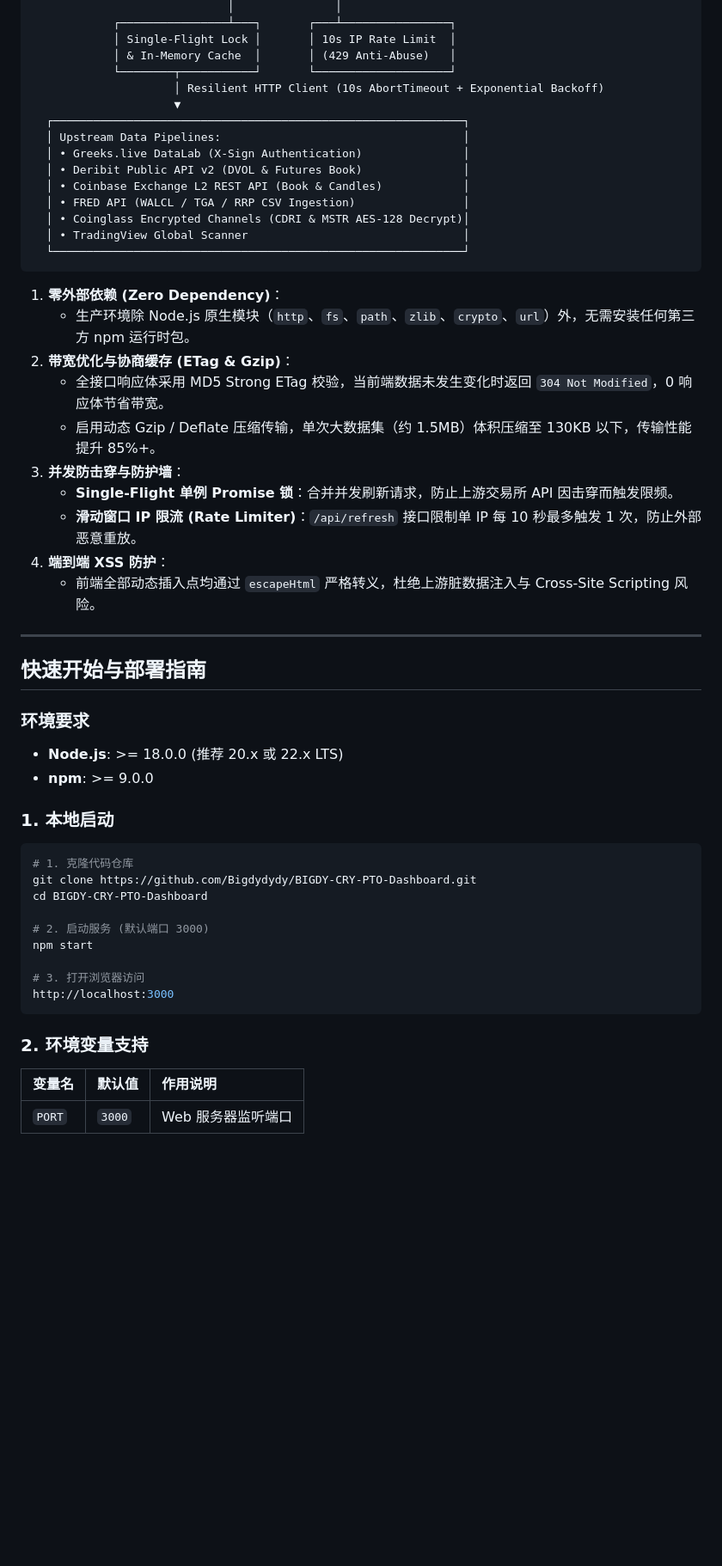
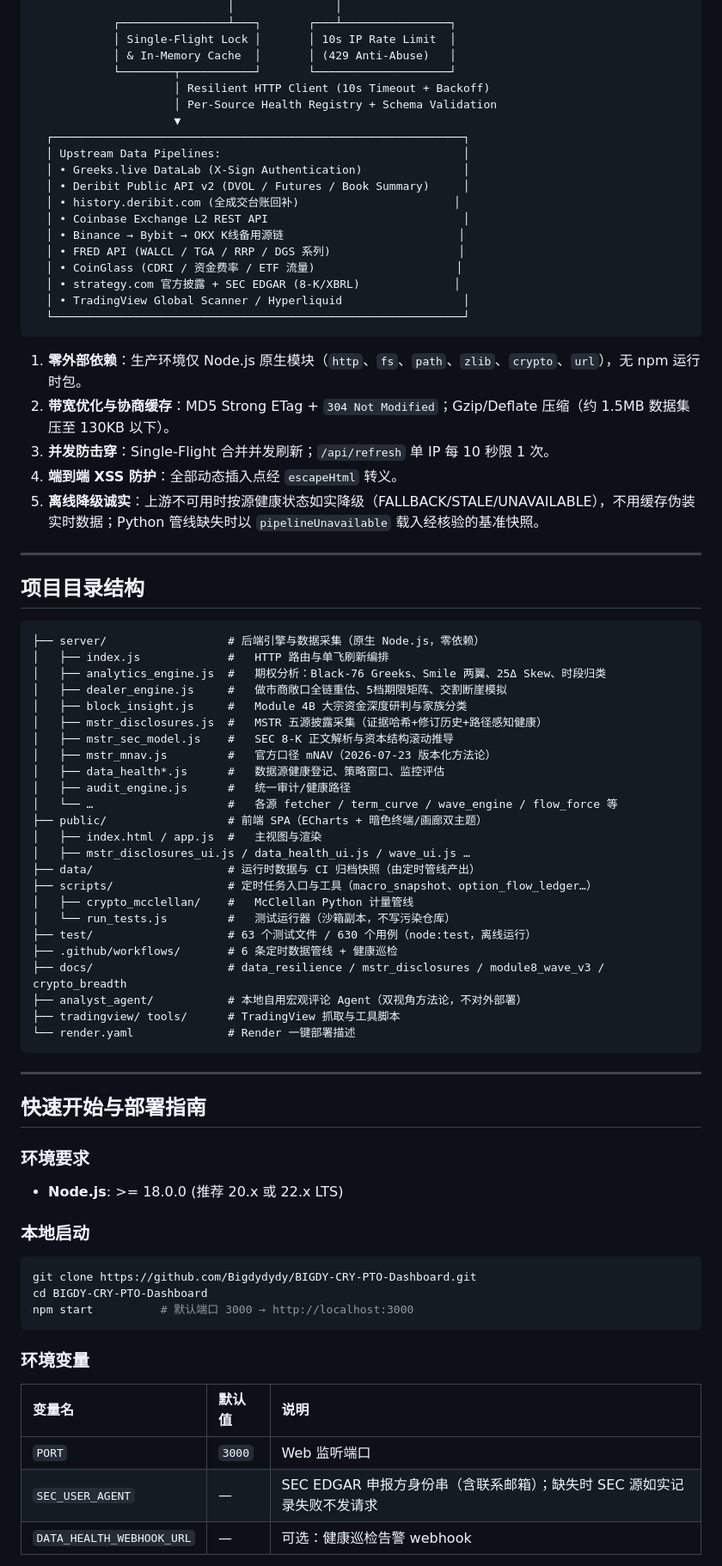
Before and after one commit to Bigdydydy/BIGDY-CRY-PTO-Dashboard, a Markdown page: README.md, the part around one of its changes. Shown at 86% size. Rendered like a GitHub page; blank space fills up the shorter version.

````diff
--- a/README.md
+++ b/README.md
@@ -133,29 +162,59 @@ BIGDY Quantitative Dashboard 是一套面向专业对冲基金与量化做市商
             │ Single-Flight Lock │       │ 10s IP Rate Limit  │
             │ & In-Memory Cache  │       │ (429 Anti-Abuse)   │
             └────────┬───────────┘       └────────────────────┘
-                     │ Resilient HTTP Client (10s AbortTimeout + Exponential Backoff)
+                     │ Resilient HTTP Client (10s Timeout + Backoff)
+                     │ Per-Source Health Registry + Schema Validation
                      ▼
   ┌─────────────────────────────────────────────────────────────┐
   │ Upstream Data Pipelines:                                    │
   │ • Greeks.live DataLab (X-Sign Authentication)               │
-  │ • Deribit Public API v2 (DVOL & Futures Book)               │
-  │ • Coinbase Exchange L2 REST API (Book & Candles)            │
-  │ • FRED API (WALCL / TGA / RRP CSV Ingestion)                │
-  │ • Coinglass Encrypted Channels (CDRI & MSTR AES-128 Decrypt)│
-  │ • TradingView Global Scanner                                │
+  │ • Deribit Public API v2 (DVOL / Futures / Book Summary)     │
+  │ • history.deribit.com (全成交台账回补)                       │
+  │ • Coinbase Exchange L2 REST API                             │
+  │ • Binance → Bybit → OKX K线备用源链                          │
+  │ • FRED API (WALCL / TGA / RRP / DGS 系列)                   │
+  │ • CoinGlass (CDRI / 资金费率 / ETF 流量)                     │
+  │ • strategy.com 官方披露 + SEC EDGAR (8-K/XBRL)              │
+  │ • TradingView Global Scanner / Hyperliquid                  │
   └─────────────────────────────────────────────────────────────┘
 ```
 
-1. **零外部依赖 (Zero Dependency)**：
-   - 生产环境除 Node.js 原生模块（`http`、`fs`、`path`、`zlib`、`crypto`、`url`）外，无需安装任何第三方 npm 运行时包。
-2. **带宽优化与协商缓存 (ETag & Gzip)**：
-   - 全接口响应体采用 MD5 Strong ETag 校验，当前端数据未发生变化时返回 `304 Not Modified`，0 响应体节省带宽。
-   - 启用动态 Gzip / Deflate 压缩传输，单次大数据集（约 1.5MB）体积压缩至 130KB 以下，传输性能提升 85%+。
-3. **并发防击穿与防护墙**：
-   - **Single-Flight 单例 Promise 锁**：合并并发刷新请求，防止上游交易所 API 因击穿而触发限频。
-   - **滑动窗口 IP 限流 (Rate Limiter)**：`/api/refresh` 接口限制单 IP 每 10 秒最多触发 1 次，防止外部恶意重放。
-4. **端到端 XSS 防护**：
-   - 前端全部动态插入点均通过 `escapeHtml` 严格转义，杜绝上游脏数据注入与 Cross-Site Scripting 风险。
+1. **零外部依赖**：生产环境仅 Node.js 原生模块（`http`、`fs`、`path`、`zlib`、`crypto`、`url`），无 npm 运行时包。
+2. **带宽优化与协商缓存**：MD5 Strong ETag + `304 Not Modified`；Gzip/Deflate 压缩（约 1.5MB 数据集压至 130KB 以下）。
+3. **并发防击穿**：Single-Flight 合并并发刷新；`/api/refresh` 单 IP 每 10 秒限 1 次。
+4. **端到端 XSS 防护**：全部动态插入点经 `escapeHtml` 转义。
+5. **离线降级诚实**：上游不可用时按源健康状态如实降级（FALLBACK/STALE/UNAVAILABLE），不用缓存伪装实时数据；Python 管线缺失时以 `pipelineUnavailable` 载入经核验的基准快照。
+
+---
+
+## 项目目录结构
+
+```
+├── server/                  # 后端引擎与数据采集（原生 Node.js，零依赖）
+│   ├── index.js             #   HTTP 路由与单飞刷新编排
+│   ├── analytics_engine.js  #   期权分析：Black-76 Greeks、Smile 两翼、25Δ Skew、时段归类
+│   ├── dealer_engine.js     #   做市商敞口全链重估、5档期限矩阵、交割断崖模拟
+│   ├── block_insight.js     #   Module 4B 大宗资金深度研判与家族分类
+│   ├── mstr_disclosures.js  #   MSTR 五源披露采集（证据哈希+修订历史+路径感知健康）
+│   ├── mstr_sec_model.js    #   SEC 8-K 正文解析与资本结构滚动推导
+│   ├── mstr_mnav.js         #   官方口径 mNAV（2026-07-23 版本化方法论）
+│   ├── data_health*.js      #   数据源健康登记、策略窗口、监控评估
+│   ├── audit_engine.js      #   统一审计/健康路径
+│   └── …                    #   各源 fetcher / term_curve / wave_engine / flow_force 等
+├── public/                  # 前端 SPA（ECharts + 暗色终端/画廊双主题）
+│   ├── index.html / app.js  #   主视图与渲染
+│   ├── mstr_disclosures_ui.js / data_health_ui.js / wave_ui.js …
+├── data/                    # 运行时数据与 CI 归档快照（由定时管线产出）
+├── scripts/                 # 定时任务入口与工具（macro_snapshot、option_flow_ledger…）
+│   ├── crypto_mcclellan/    #   McClellan Python 计量管线
+│   └── run_tests.js         #   测试运行器（沙箱副本，不写污染仓库）
+├── test/                    # 63 个测试文件 / 630 个用例（node:test，离线运行）
+├── .github/workflows/       # 6 条定时数据管线 + 健康巡检
+├── docs/                    # data_resilience / mstr_disclosures / module8_wave_v3 / crypto_breadth
+├── analyst_agent/           # 本地自用宏观评论 Agent（双视角方法论，不对外部署）
+├── tradingview/ tools/      # TradingView 抓取与工具脚本
+└── render.yaml              # Render 一键部署描述
+```
 
 ---
 
@@ -163,23 +222,18 @@ BIGDY Quantitative Dashboard 是一套面向专业对冲基金与量化做市商
 
 ### 环境要求
 - **Node.js**: >= 18.0.0 (推荐 20.x 或 22.x LTS)
-- **npm**: >= 9.0.0
 
-### 1. 本地启动
+### 本地启动
 ```bash
-# 1. 克隆代码仓库
 git clone https://github.com/Bigdydydy/BIGDY-CRY-PTO-Dashboard.git
 cd BIGDY-CRY-PTO-Dashboard
-
-# 2. 启动服务 (默认端口 3000)
-npm start
-
-# 3. 打开浏览器访问
-http://localhost:3000
+npm start          # 默认端口 3000 → http://localhost:3000
 ```
 
-### 2. 环境变量支持
-| 变量名 | 默认值 | 作用说明 |
+### 环境变量
+| 变量名 | 默认值 | 说明 |
 |:---|:---|:---|
-| `PORT` | `3000` | Web 服务器监听端口 |
+| `PORT` | `3000` | Web 监听端口 |
+| `SEC_USER_AGENT` | — | SEC EDGAR 申报方身份串（含联系邮箱）；缺失时 SEC 源如实记录失败不发请求 |
+| `DATA_HEALTH_WEBHOOK_URL` | — | 可选：健康巡检告警 webhook |
 
````
Also changed, not shown: other parts of README.md (+148 -124 lines).
